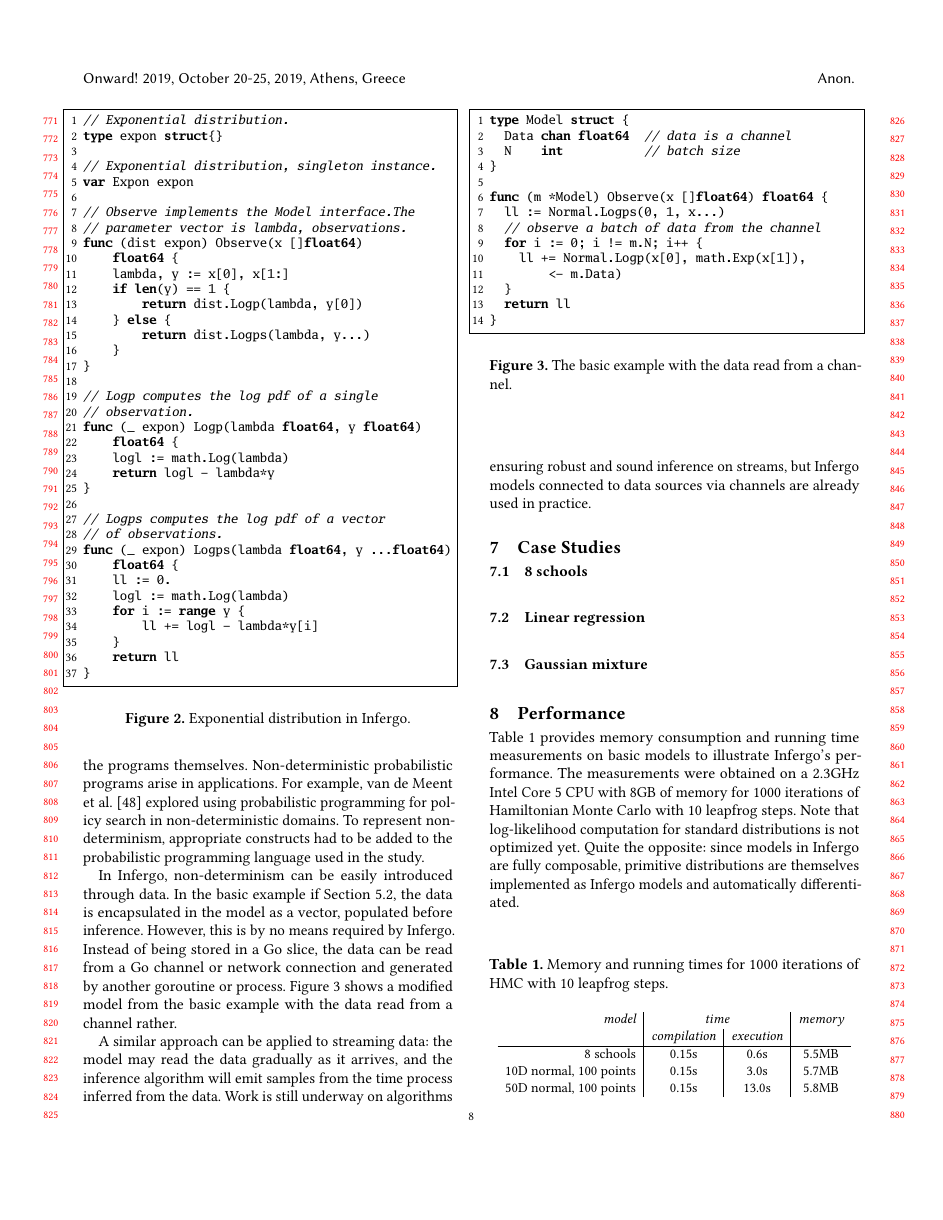
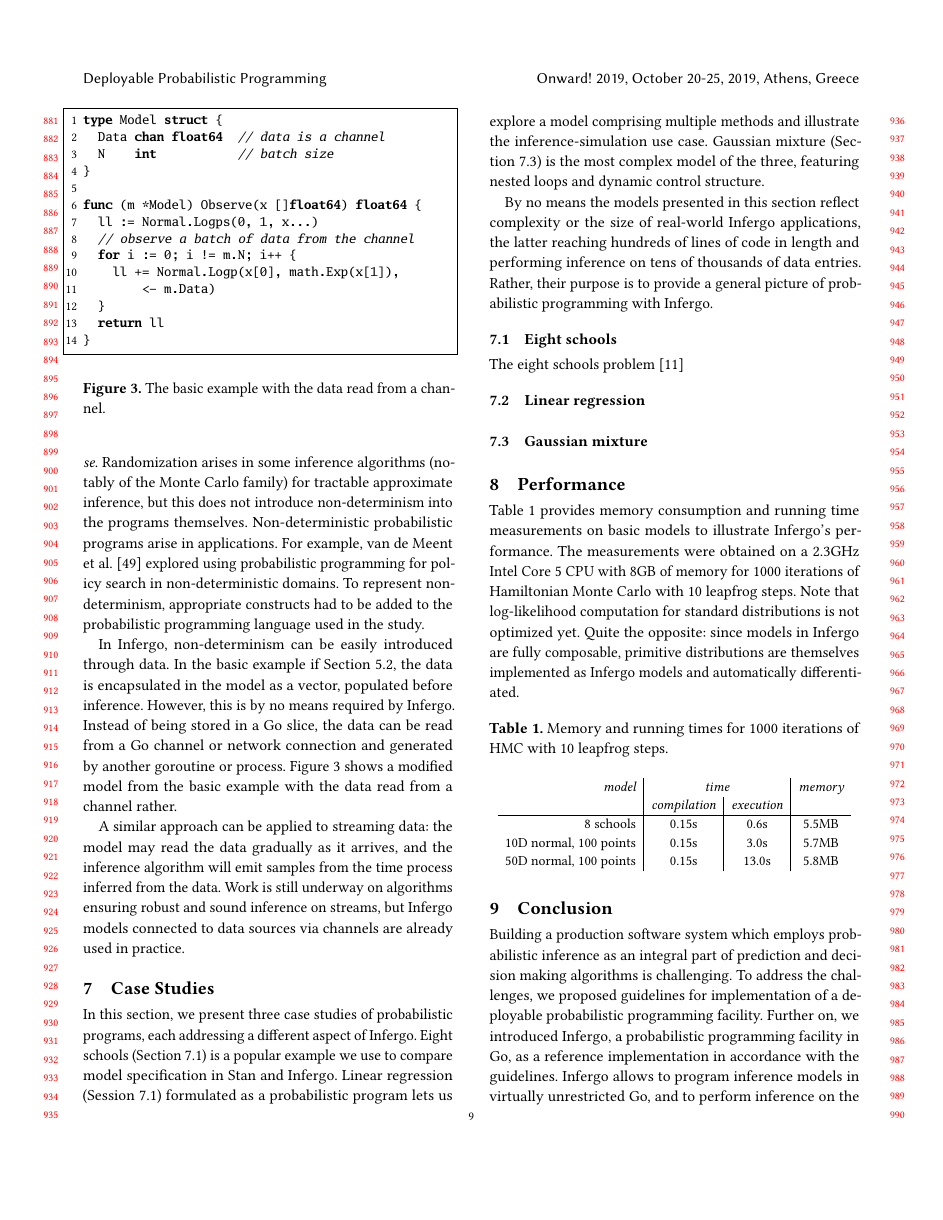
Before and after one commit to infergo-ml/gogp-paper, a LaTeX paper (paper/paper.tex): page 8 of 12 before the commit and page 9 of 13 after it. Compiled offline with pdfLaTeX.

Commit message:
case studies in progress

```diff
--- a/paper/paper.tex
+++ b/paper/paper.tex
@@ -5,7 +5,7 @@
 \usepackage{listings}[language=Golang]
 \usepackage{GoMono}
 
-%\linespread{1.0}
+\linespread{1.1}
 
 \lstdefinelanguage{Golang}%
   {morekeywords=[1]{package,import,func,type,struct,return,defer,panic,%
@@ -1380,7 +1380,7 @@ func (_ expon) Logps(lambda float64, y ...float64)
 	return ll
 }
 	\end{lstlisting}
-	\caption{Exponential distribution in Infergo.}
+	\caption{The exponential distribution in Infergo.}
 	\label{fig:exponential-distribution}
 \end{figure}
 
@@ -1440,7 +1440,28 @@ data sources via channels are already used in practice.
 \section{Case Studies}
 \label{sec:case-studies}
 
-\subsection{8 schools}
+In this section, we present three case studies of probabilistic
+programs, each addressing a different aspect of Infergo. Eight
+schools (Section~\ref{sec:8-schools}) is a popular example  we
+use to compare model specification in Stan and Infergo. Linear
+regression (Session~\ref{sec:8-schools}) formulated as a
+probabilistic program lets us explore a model comprising
+multiple methods and illustrate the inference-simulation use
+case. Gaussian mixture (Section~\ref{sec:gaussian-mixture}) is
+the most complex model of the three, featuring nested loops and
+dynamic control structure.
+
+By no means the models presented in this section reflect
+complexity or the size of real-world Infergo applications, the
+latter reaching hundreds of lines of code in length and
+performing inference on tens of thousands of data entries.
+Rather, their purpose is to provide a general picture of
+probabilistic programming with Infergo.
+
+\subsection{Eight schools}
+\label{sec:8-schools}
+
+The eight schools problem~\cite{GCS+03}
 
 \begin{figure*}
 	\begin{minipage}{0.45\textwidth}
```
Also changed, not shown: paper/refs.bib (+8 -0 lines), paper/paper.tex (6 more changed lines).
